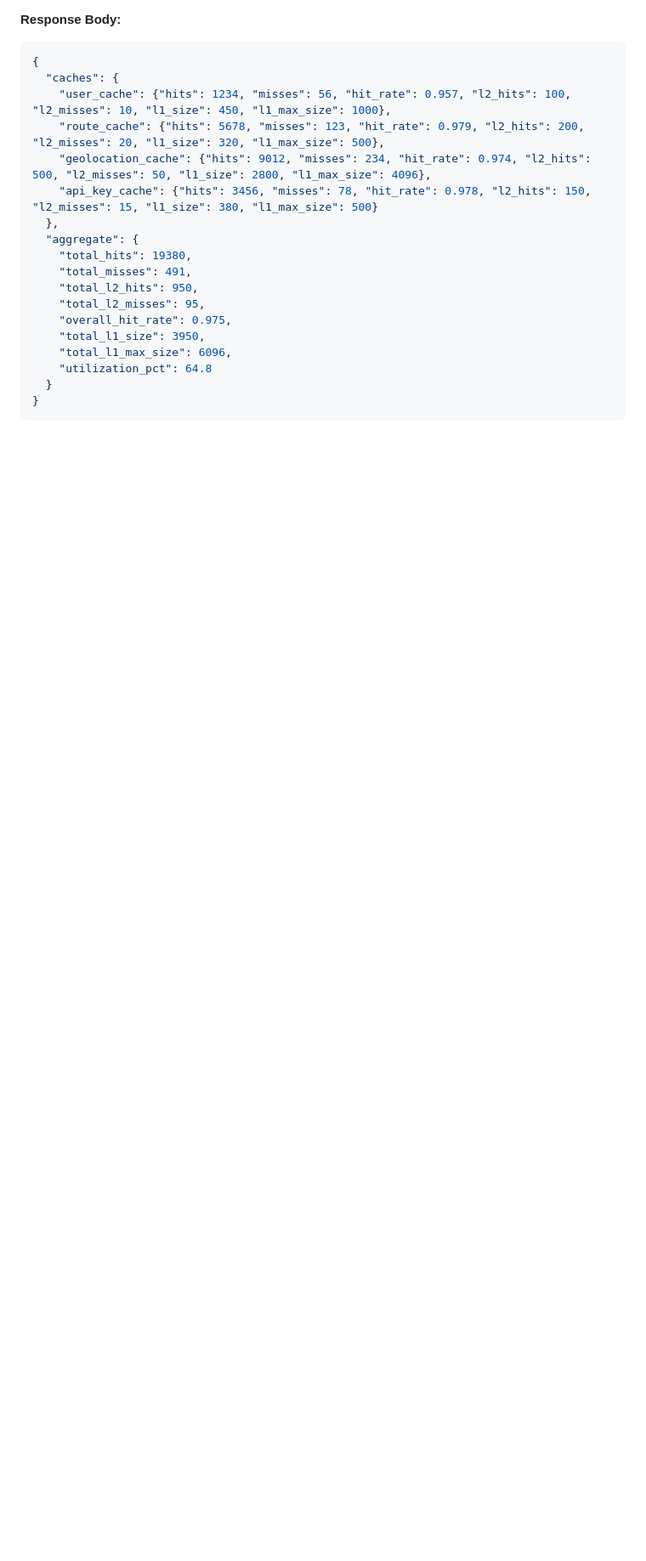
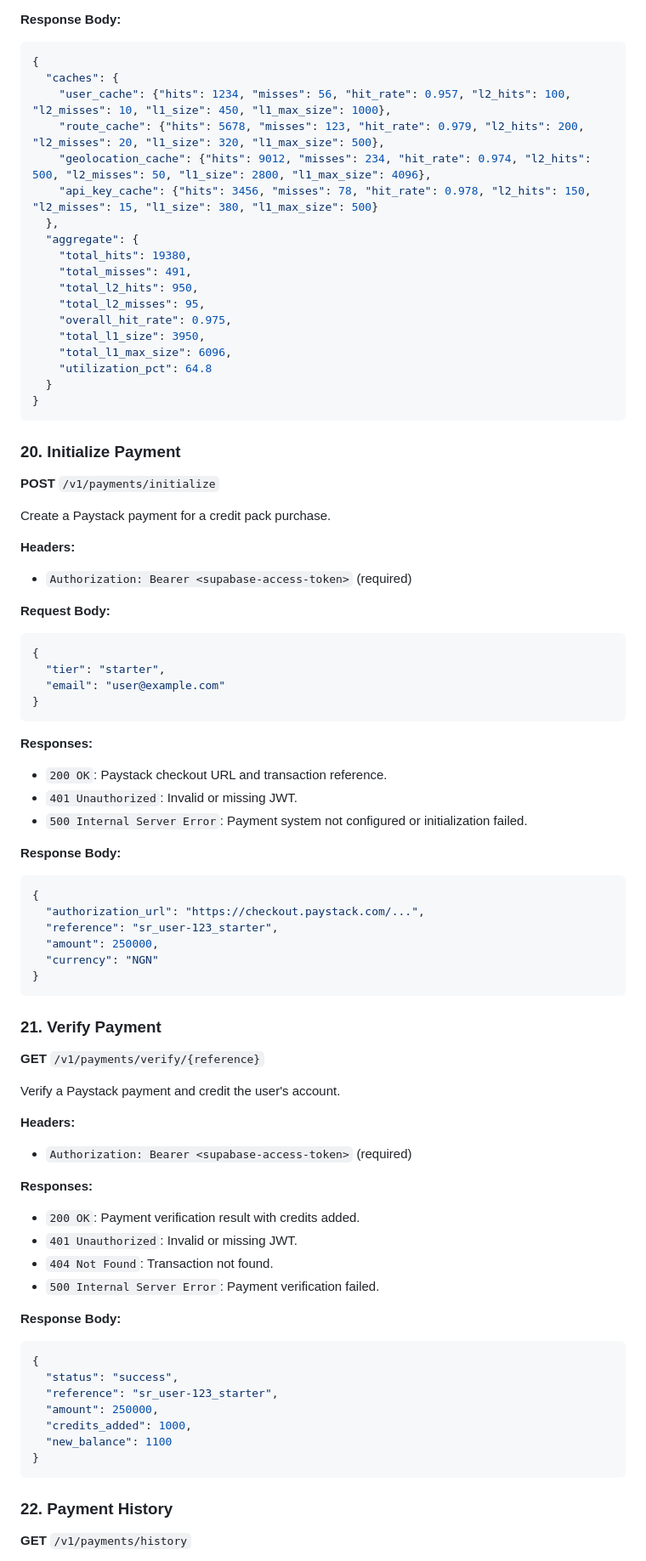
Before and after one commit to darestack/saferoute-api, a Markdown page: docs/reference/api.md, the part around one of its changes. Shown at 85% size. Drawn GitHub-style; blank space fills up the shorter version.

Commit message:
docs: add CHANGELOG and update API reference with payment endpoints

````diff
--- a/docs/reference/api.md
+++ b/docs/reference/api.md
@@ -344,3 +344,63 @@ Return detailed metrics for all distributed caches (L1 in-memory + L2 PostgreSQL
   }
 }
 ```
+
+### 20. Initialize Payment
+**POST** `/v1/payments/initialize`
+
+Create a Paystack payment for a credit pack purchase.
+
+**Headers:**
+- `Authorization: Bearer <supabase-access-token>` (required)
+
+**Request Body:**
+```json
+{
+  "tier": "starter",
+  "email": "user@example.com"
+}
+```
+
+**Responses:**
+- `200 OK`: Paystack checkout URL and transaction reference.
+- `401 Unauthorized`: Invalid or missing JWT.
+- `500 Internal Server Error`: Payment system not configured or initialization failed.
+
+**Response Body:**
+```json
+{
+  "authorization_url": "https://checkout.paystack.com/...",
+  "reference": "sr_user-123_starter",
+  "amount": 250000,
+  "currency": "NGN"
+}
+```
+
+### 21. Verify Payment
+**GET** `/v1/payments/verify/{reference}`
+
+Verify a Paystack payment and credit the user's account.
+
+**Headers:**
+- `Authorization: Bearer <supabase-access-token>` (required)
+
+**Responses:**
+- `200 OK`: Payment verification result with credits added.
+- `401 Unauthorized`: Invalid or missing JWT.
+- `404 Not Found`: Transaction not found.
+- `500 Internal Server Error`: Payment verification failed.
+
+**Response Body:**
+```json
+{
+  "status": "success",
+  "reference": "sr_user-123_starter",
+  "amount": 250000,
+  "credits_added": 1000,
+  "new_balance": 1100
+}
+```
+
+### 22. Payment History
+**GET** `/v1/payments/history`
+
````
Also changed, not shown: other parts of docs/reference/api.md (+79 -0 lines), CHANGELOG.md (added, +76 -0 lines).
